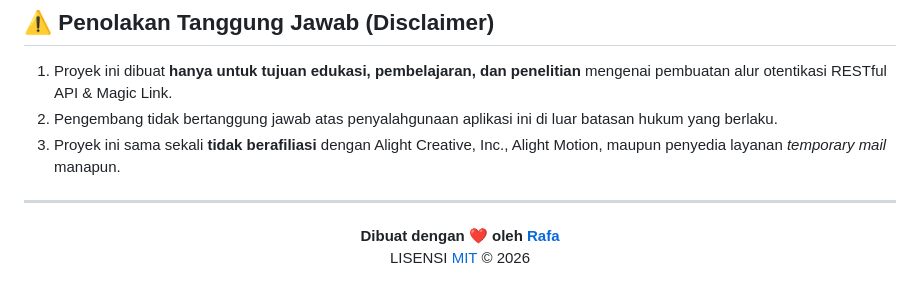
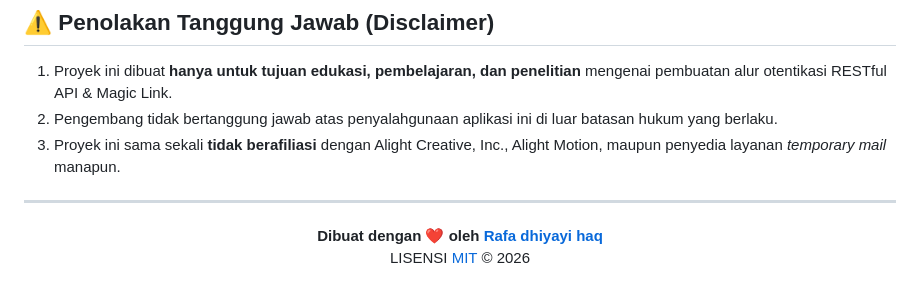
Before and after one commit to rafzzzaza/Kidou-AM, a Markdown page: README.md, the part around the change. GitHub-like rendering.

Commit message:
Update author name in README.md

```diff
--- a/README.md
+++ b/README.md
@@ -241,7 +241,7 @@ Proyek ini dikembangkan dan dikelola secara independen oleh **Rafa**. Jika Anda
 
 <div align="center">
 
-  **Dibuat dengan ❤️ oleh [Rafa](https://github.com/rafzzzaza)**
+  **Dibuat dengan ❤️ oleh [Rafa dhiyayi haq](https://github.com/rafzzzaza)**
   LISENSI [MIT](LICENSE) © 2026
 
 </div>
```
